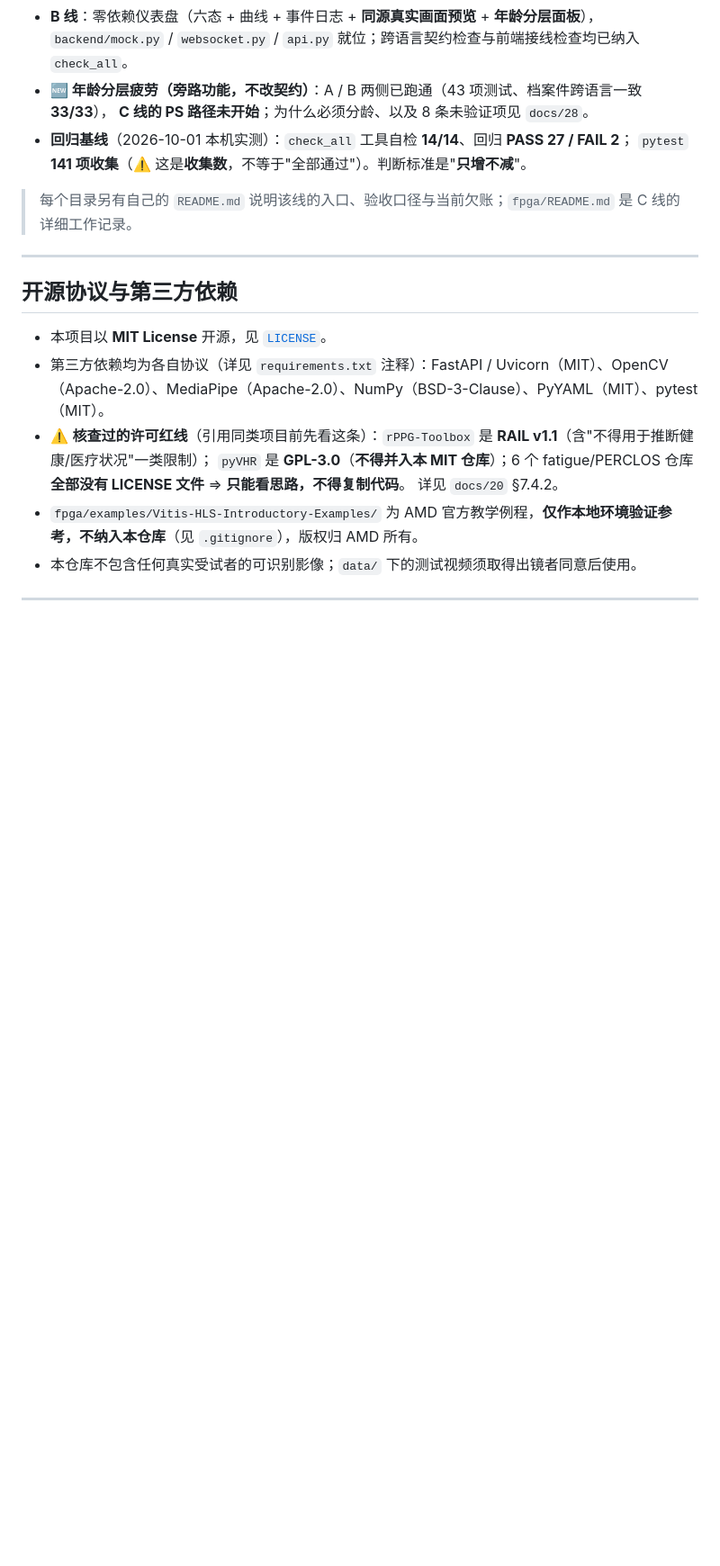
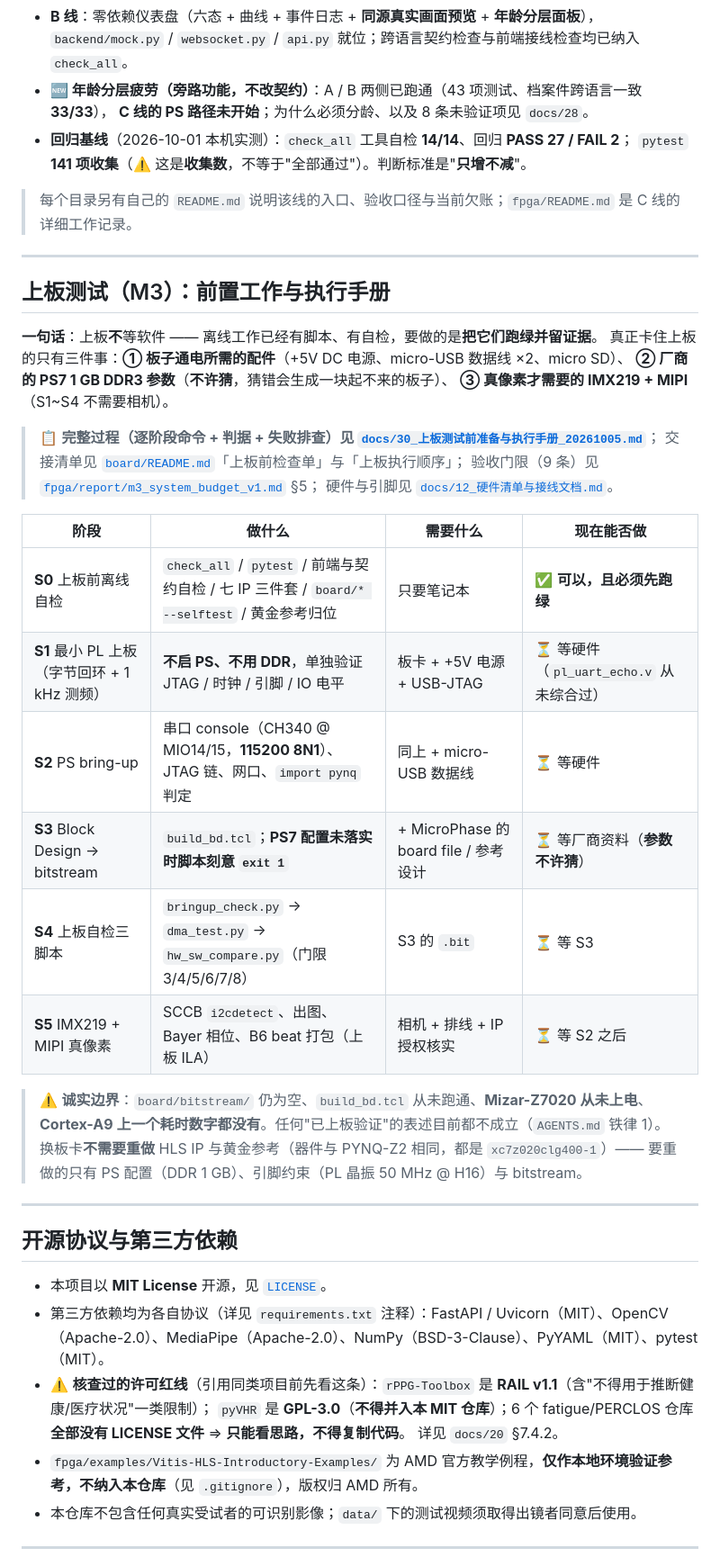
Before and after one commit to huangder/vigilens-pynq, a Markdown page: README.md, the part around one of its changes. Shown at 90% size. Drawn GitHub-style; blank space fills up the shorter version.

Commit message:
docs: 根 README 补上板（M3）前置工作与阶段总表
为什么改：根 README 的 M3 行原本只写"未开始 / 从未上电 / build_bd.tcl 从未跑通"，
没有回答"上板前到底要做什么、按什么顺序做、卡在哪"。第一次读仓库的人（或评委）
从这里看不到卡点与可执行的下一步，只能自己去翻四处文档。

改了什么：
- 新增「上板测试（M3）：前置工作与执行手册」一节：三件卡点（板卡配件、MicroPhase 的
  PS7 1 GB DDR3 参数【不许猜】、真像素才需要的 IMX219+MIPI）+ S0~S5 六阶段表
  （做什么 / 需要什么 / 现在能否做）+ 诚实边界 + 换板不需重做 HLS 的说明；
  并指向 docs/30、board/README.md、fpga/report/m3_system_budget_v1.md §5、docs/12。
- M3 里程碑行补 docs/30 的指针；docs/ 目录行编号 00~29 → 00~30。

怎么验证的：与上一提交同一批自检（python -m pytest -q / node frontend/mock.js --selftest /
check_frontend_wiring.py / mock.js --limit 6 + check_frontend_contract.py，五项均 exit=0，
输出留档在仓库根 _precommit_checks.log）。本提交为纯文档改动，不触碰代码路径与接口契约，
链接均指向仓库内已存在的文件（docs/30 由上一提交引入）。
诚实边界：本节仍写"从未上电"，不产生任何上板结论。

```diff
--- a/README.md
+++ b/README.md
@@ -138,6 +138,35 @@ python -m pytest backend/tests -v       # 契约一致性测试：字段/schema/
 
 ---
 
+## 上板测试（M3）：前置工作与执行手册
+
+**一句话**：上板**不**等软件 —— 离线工作已经有脚本、有自检，要做的是**把它们跑绿并留证据**。
+真正卡住上板的只有三件事：**① 板子通电所需的配件**（+5V DC 电源、micro-USB 数据线 ×2、micro SD）、
+**② 厂商的 PS7 1 GB DDR3 参数**（**不许猜**，猜错会生成一块起不来的板子）、
+**③ 真像素才需要的 IMX219 + MIPI**（S1~S4 不需要相机）。
+
+> 📋 **完整过程（逐阶段命令 + 判据 + 失败排查）见
+> [`docs/30_上板测试前准备与执行手册_20261005.md`](docs/30_上板测试前准备与执行手册_20261005.md)**；
+> 交接清单见 [`board/README.md`](board/README.md)「上板前检查单」与「上板执行顺序」；
+> 验收门限（9 条）见 [`fpga/report/m3_system_budget_v1.md`](fpga/report/m3_system_budget_v1.md) §5；
+> 硬件与引脚见 [`docs/12_硬件清单与接线文档.md`](docs/12_硬件清单与接线文档.md)。
+
+| 阶段 | 做什么 | 需要什么 | 现在能否做 |
+|---|---|---|---|
+| **S0** 上板前离线自检 | `check_all` / `pytest` / 前端与契约自检 / 七 IP 三件套 / `board/* --selftest` / 黄金参考归位 | 只要笔记本 | ✅ **可以，且必须先跑绿** |
+| **S1** 最小 PL 上板（字节回环 + 1 kHz 测频） | **不启 PS、不用 DDR**，单独验证 JTAG / 时钟 / 引脚 / IO 电平 | 板卡 + +5V 电源 + USB-JTAG | ⏳ 等硬件（`pl_uart_echo.v` 从未综合过） |
+| **S2** PS bring-up | 串口 console（CH340 @ MIO14/15，**115200 8N1**）、JTAG 链、网口、`import pynq` 判定 | 同上 + micro-USB 数据线 | ⏳ 等硬件 |
+| **S3** Block Design → bitstream | `build_bd.tcl`；**PS7 配置未落实时脚本刻意 `exit 1`** | + MicroPhase 的 board file / 参考设计 | ⏳ 等厂商资料（**参数不许猜**） |
+| **S4** 上板自检三脚本 | `bringup_check.py` → `dma_test.py` → `hw_sw_compare.py`（门限 3/4/5/6/7/8） | S3 的 `.bit` | ⏳ 等 S3 |
+| **S5** IMX219 + MIPI 真像素 | SCCB `i2cdetect`、出图、Bayer 相位、B6 beat 打包（上板 ILA） | 相机 + 排线 + IP 授权核实 | ⏳ 等 S2 之后 |
+
+> ⚠️ **诚实边界**：`board/bitstream/` 仍为空、`build_bd.tcl` 从未跑通、**Mizar-Z7020 从未上电**、
+> **Cortex-A9 上一个耗时数字都没有**。任何"已上板验证"的表述目前都不成立（`AGENTS.md` 铁律 1）。
+> 换板卡**不需要重做** HLS IP 与黄金参考（器件与 PYNQ-Z2 相同，都是 `xc7z020clg400-1`）——
+> 要重做的只有 PS 配置（DDR 1 GB）、引脚约束（PL 晶振 50 MHz @ H16）与 bitstream。
+
+---
+
 ## 开源协议与第三方依赖
 
 - 本项目以 **MIT License** 开源，见 [`LICENSE`](LICENSE)。
```
Also changed, not shown: other parts of README.md (+2 -2 lines).
